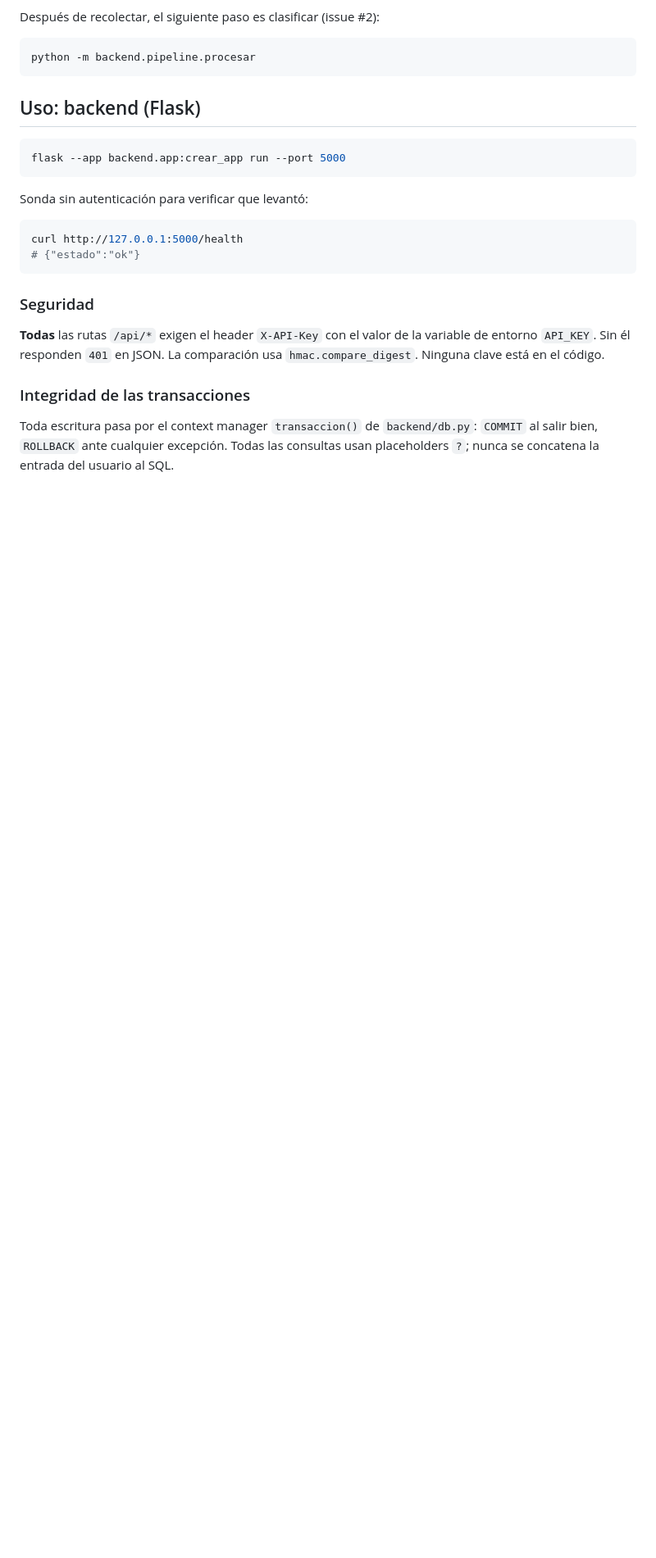
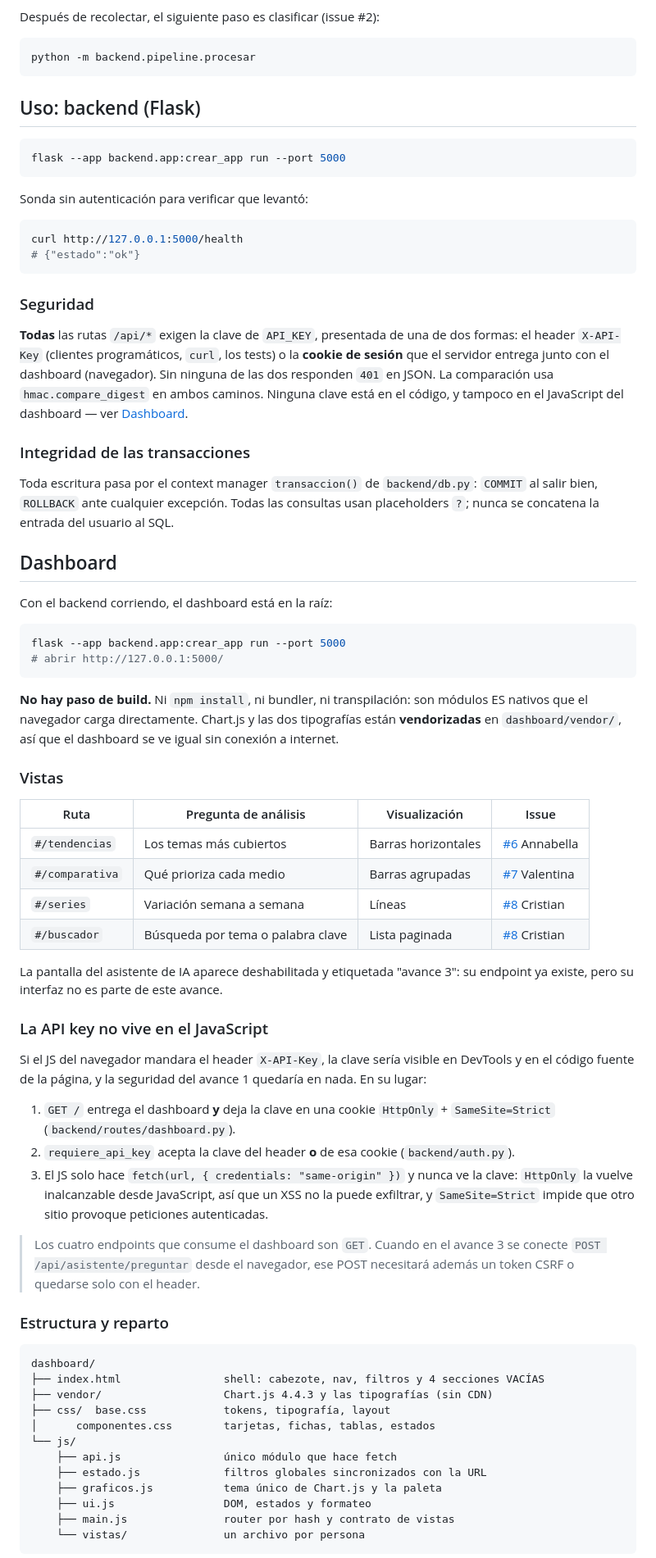
Before and after one commit to manzannita/proyecto_lp_p2, a Markdown page: README.md, the part around one of its changes. Shown at 82% size. Drawn GitHub-style; blank space fills up the shorter version.

````diff
--- a/README.md
+++ b/README.md
@@ -163,12 +164,78 @@ curl http://127.0.0.1:5000/health
 
 ### Seguridad
 
-**Todas** las rutas `/api/*` exigen el header `X-API-Key` con el valor de la
-variable de entorno `API_KEY`. Sin él responden `401` en JSON. La comparación usa
-`hmac.compare_digest`. Ninguna clave está en el código.
+**Todas** las rutas `/api/*` exigen la clave de `API_KEY`, presentada de una de
+dos formas: el header `X-API-Key` (clientes programáticos, `curl`, los tests) o
+la **cookie de sesión** que el servidor entrega junto con el dashboard
+(navegador). Sin ninguna de las dos responden `401` en JSON. La comparación usa
+`hmac.compare_digest` en ambos caminos. Ninguna clave está en el código, y
+tampoco en el JavaScript del dashboard — ver [Dashboard](#dashboard).
 
 ### Integridad de las transacciones
 
 Toda escritura pasa por el context manager `transaccion()` de `backend/db.py`:
 `COMMIT` al salir bien, `ROLLBACK` ante cualquier excepción. Todas las consultas
 usan placeholders `?`; nunca se concatena la entrada del usuario al SQL.
+
+## Dashboard
+
+Con el backend corriendo, el dashboard está en la raíz:
+
+```bash
+flask --app backend.app:crear_app run --port 5000
+# abrir http://127.0.0.1:5000/
+```
+
+**No hay paso de build.** Ni `npm install`, ni bundler, ni transpilación: son
+módulos ES nativos que el navegador carga directamente. Chart.js y las dos
+tipografías están **vendorizadas** en `dashboard/vendor/`, así que el dashboard
+se ve igual sin conexión a internet.
+
+### Vistas
+
+| Ruta | Pregunta de análisis | Visualización | Issue |
+|---|---|---|---|
+| `#/tendencias` | Los temas más cubiertos | Barras horizontales | [#6](../../issues/6) Annabella |
+| `#/comparativa` | Qué prioriza cada medio | Barras agrupadas | [#7](../../issues/7) Valentina |
+| `#/series` | Variación semana a semana | Líneas | [#8](../../issues/8) Cristian |
+| `#/buscador` | Búsqueda por tema o palabra clave | Lista paginada | [#8](../../issues/8) Cristian |
+
+La pantalla del asistente de IA aparece deshabilitada y etiquetada "avance 3":
+su endpoint ya existe, pero su interfaz no es parte de este avance.
+
+### La API key no vive en el JavaScript
+
+Si el JS del navegador mandara el header `X-API-Key`, la clave sería visible en
+DevTools y en el código fuente de la página, y la seguridad del avance 1
+quedaría en nada. En su lugar:
+
+1. `GET /` entrega el dashboard **y** deja la clave en una cookie `HttpOnly` +
+   `SameSite=Strict` (`backend/routes/dashboard.py`).
+2. `requiere_api_key` acepta la clave del header **o** de esa cookie
+   (`backend/auth.py`).
+3. El JS solo hace `fetch(url, { credentials: "same-origin" })` y nunca ve la
+   clave: `HttpOnly` la vuelve inalcanzable desde JavaScript, así que un XSS no
+   la puede exfiltrar, y `SameSite=Strict` impide que otro sitio provoque
+   peticiones autenticadas.
+
+> Los cuatro endpoints que consume el dashboard son `GET`. Cuando en el avance 3
+> se conecte `POST /api/asistente/preguntar` desde el navegador, ese POST
+> necesitará además un token CSRF o quedarse solo con el header.
+
+### Estructura y reparto
+
+```
+dashboard/
+├── index.html                shell: cabezote, nav, filtros y 4 secciones VACÍAS
+├── vendor/                   Chart.js 4.4.3 y las tipografías (sin CDN)
+├── css/  base.css            tokens, tipografía, layout
+│      componentes.css        tarjetas, fichas, tablas, estados
+└── js/
+    ├── api.js                único módulo que hace fetch
+    ├── estado.js             filtros globales sincronizados con la URL
+    ├── graficos.js           tema único de Chart.js y la paleta
+    ├── ui.js                 DOM, estados y formateo
+    ├── main.js               router por hash y contrato de vistas
+    └── vistas/               un archivo por persona
+```
+
````
Also changed, not shown: other parts of README.md (+34 -8 lines).
